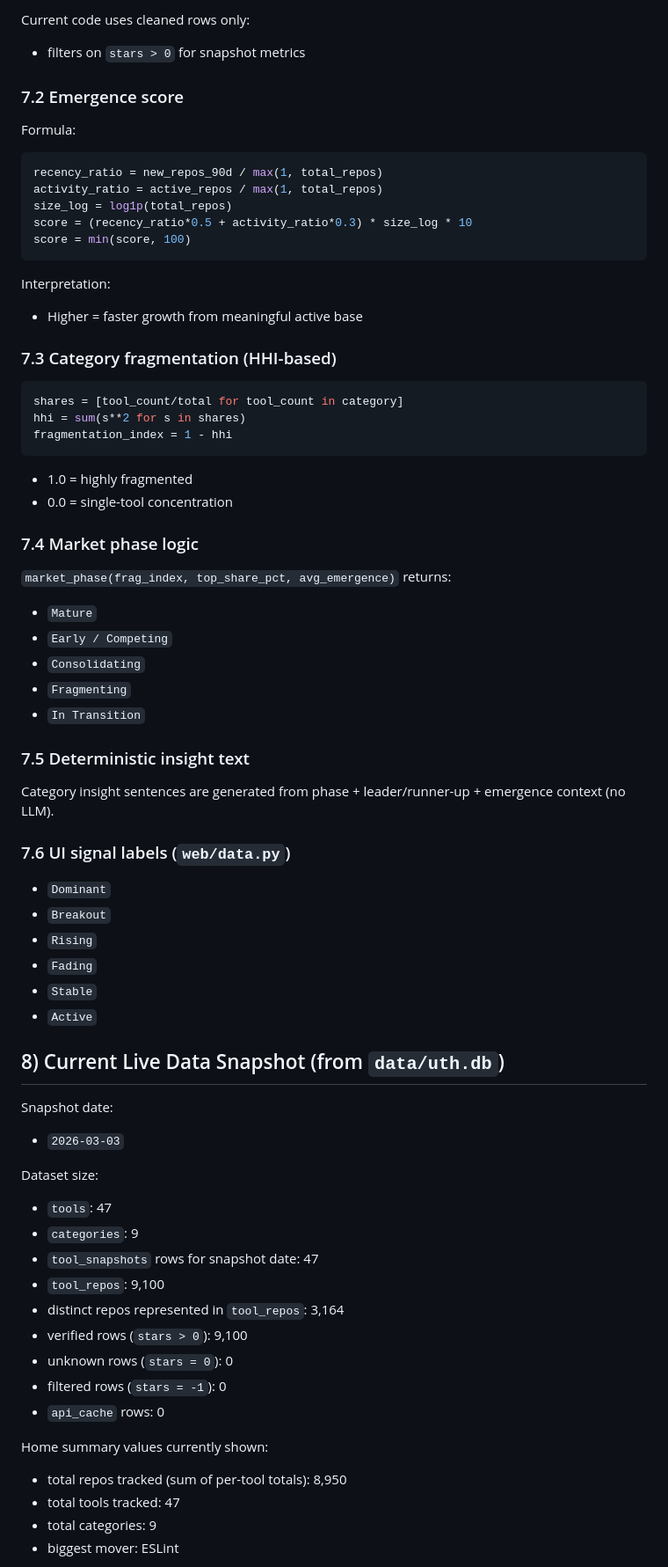
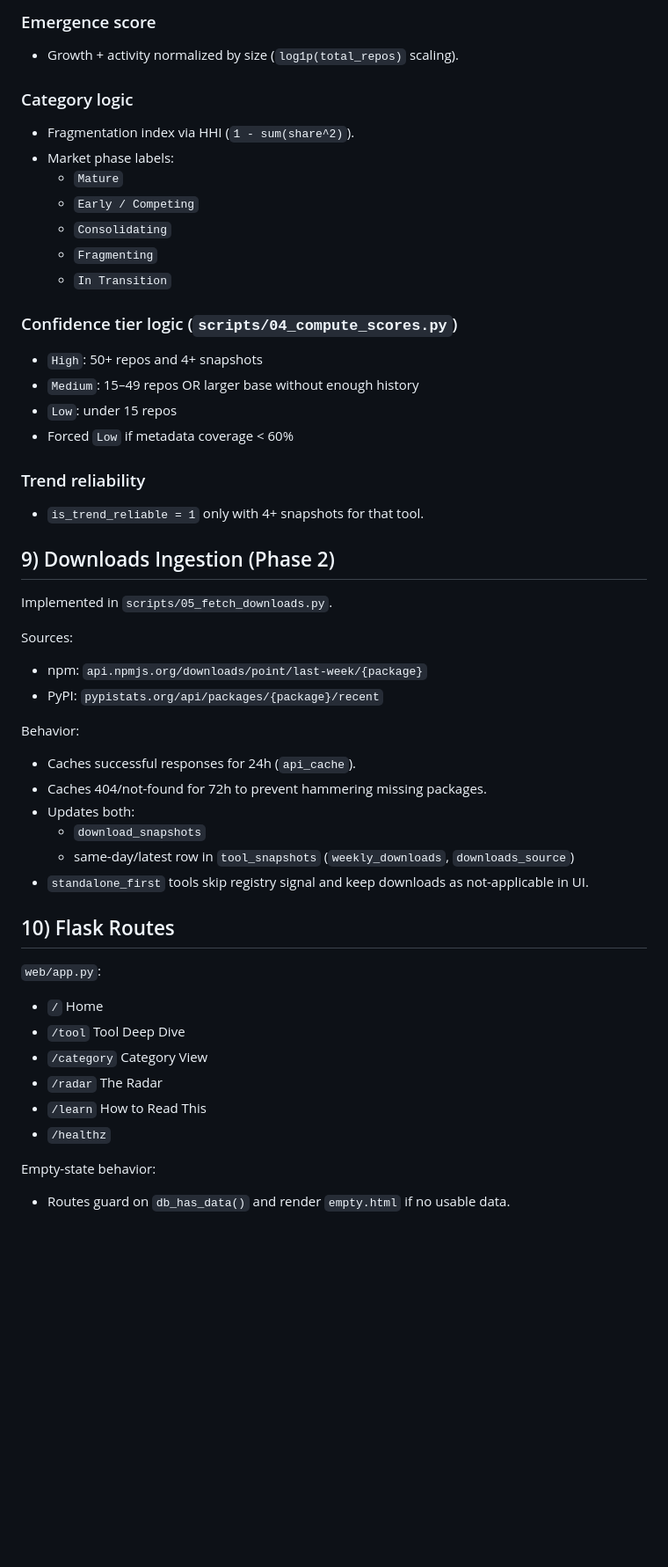
Before and after one commit to shivambhotika/under-the-hood, a Markdown page: context.md, the part around one of its changes. Shown at 88% size. Rendered like a GitHub page; blank space fills up the shorter version.

````diff
--- a/context.md
+++ b/context.md
@@ -92,65 +123,49 @@ For each tool/day snapshot:
 
-Current code uses cleaned rows only:
-- filters on `stars > 0` for snapshot metrics
+### Emergence score
+- Growth + activity normalized by size (`log1p(total_repos)` scaling).
 
-### 7.2 Emergence score
-Formula:
-```python
-recency_ratio = new_repos_90d / max(1, total_repos)
-activity_ratio = active_repos / max(1, total_repos)
-size_log = log1p(total_repos)
-score = (recency_ratio*0.5 + activity_ratio*0.3) * size_log * 10
-score = min(score, 100)
-```
-Interpretation:
-- Higher = faster growth from meaningful active base
+### Category logic
+- Fragmentation index via HHI (`1 - sum(share^2)`).
+- Market phase labels:
+  - `Mature`
+  - `Early / Competing`
+  - `Consolidating`
+  - `Fragmenting`
+  - `In Transition`
 
-### 7.3 Category fragmentation (HHI-based)
-```python
-shares = [tool_count/total for tool_count in category]
-hhi = sum(s**2 for s in shares)
-fragmentation_index = 1 - hhi
-```
-- 1.0 = highly fragmented
-- 0.0 = single-tool concentration
+### Confidence tier logic (`scripts/04_compute_scores.py`)
+- `High`: 50+ repos and 4+ snapshots
+- `Medium`: 15–49 repos OR larger base without enough history
+- `Low`: under 15 repos
+- Forced `Low` if metadata coverage < 60%
 
-### 7.4 Market phase logic
-`market_phase(frag_index, top_share_pct, avg_emergence)` returns:
-- `Mature`
-- `Early / Competing`
-- `Consolidating`
-- `Fragmenting`
-- `In Transition`
+### Trend reliability
+- `is_trend_reliable = 1` only with 4+ snapshots for that tool.
 
-### 7.5 Deterministic insight text
-Category insight sentences are generated from phase + leader/runner-up + emergence context (no LLM).
+## 9) Downloads Ingestion (Phase 2)
+Implemented in `scripts/05_fetch_downloads.py`.
 
-### 7.6 UI signal labels (`web/data.py`)
-- `Dominant`
-- `Breakout`
-- `Rising`
-- `Fading`
-- `Stable`
-- `Active`
+Sources:
+- npm: `api.npmjs.org/downloads/point/last-week/{package}`
+- PyPI: `pypistats.org/api/packages/{package}/recent`
 
-## 8) Current Live Data Snapshot (from `data/uth.db`)
-Snapshot date:
-- `2026-03-03`
+Behavior:
+- Caches successful responses for 24h (`api_cache`).
+- Caches 404/not-found for 72h to prevent hammering missing packages.
+- Updates both:
+  - `download_snapshots`
+  - same-day/latest row in `tool_snapshots` (`weekly_downloads`, `downloads_source`)
+- `standalone_first` tools skip registry signal and keep downloads as not-applicable in UI.
 
-Dataset size:
-- `tools`: 47
-- `categories`: 9
-- `tool_snapshots` rows for snapshot date: 47
-- `tool_repos`: 9,100
-- distinct repos represented in `tool_repos`: 3,164
-- verified rows (`stars > 0`): 9,100
-- unknown rows (`stars = 0`): 0
-- filtered rows (`stars = -1`): 0
-- `api_cache` rows: 0
+## 10) Flask Routes
+`web/app.py`:
+- `/` Home
+- `/tool` Tool Deep Dive
+- `/category` Category View
+- `/radar` The Radar
+- `/learn` How to Read This
+- `/healthz`
 
-Home summary values currently shown:
-- total repos tracked (sum of per-tool totals): 8,950
-- total tools tracked: 47
-- total categories: 9
-- biggest mover: ESLint
+Empty-state behavior:
+- Routes guard on `db_has_data()` and render `empty.html` if no usable data.
 
````
Also changed, not shown: other parts of context.md (+193 -194 lines).
